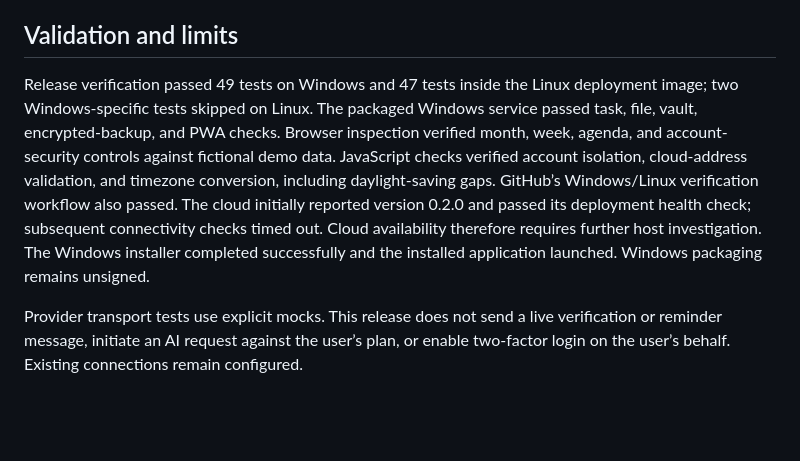
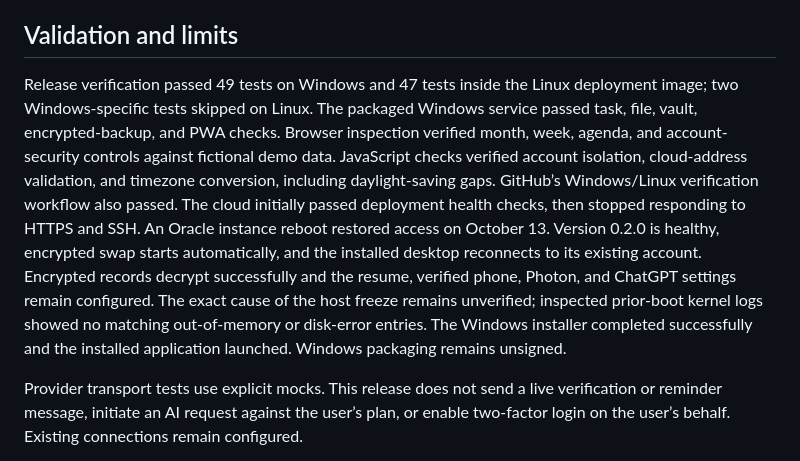
Before and after one commit to tgreaves72/TgTop, a Markdown page: docs/RELEASE-0.2.md, the part around the change. GitHub-like rendering; blank space fills up the shorter version.

Commit message:
Document verified cloud recovery after Oracle reboot

```diff
--- a/docs/RELEASE-0.2.md
+++ b/docs/RELEASE-0.2.md
@@ -20,7 +20,7 @@ This release implements the roadmap’s first security, reliability, and daily-u
 
 ## Validation and limits
 
-Release verification passed 49 tests on Windows and 47 tests inside the Linux deployment image; two Windows-specific tests skipped on Linux. The packaged Windows service passed task, file, vault, encrypted-backup, and PWA checks. Browser inspection verified month, week, agenda, and account-security controls against fictional demo data. JavaScript checks verified account isolation, cloud-address validation, and timezone conversion, including daylight-saving gaps. GitHub’s Windows/Linux verification workflow also passed. The cloud initially reported version 0.2.0 and passed its deployment health check; subsequent connectivity checks timed out. Cloud availability therefore requires further host investigation. The Windows installer completed successfully and the installed application launched. Windows packaging remains unsigned.
+Release verification passed 49 tests on Windows and 47 tests inside the Linux deployment image; two Windows-specific tests skipped on Linux. The packaged Windows service passed task, file, vault, encrypted-backup, and PWA checks. Browser inspection verified month, week, agenda, and account-security controls against fictional demo data. JavaScript checks verified account isolation, cloud-address validation, and timezone conversion, including daylight-saving gaps. GitHub’s Windows/Linux verification workflow also passed. The cloud initially passed deployment health checks, then stopped responding to HTTPS and SSH. An Oracle instance reboot restored access on October 13. Version 0.2.0 is healthy, encrypted swap starts automatically, and the installed desktop reconnects to its existing account. Encrypted records decrypt successfully and the resume, verified phone, Photon, and ChatGPT settings remain configured. The exact cause of the host freeze remains unverified; inspected prior-boot kernel logs showed no matching out-of-memory or disk-error entries. The Windows installer completed successfully and the installed application launched. Windows packaging remains unsigned.
 
 Provider transport tests use explicit mocks. This release does not send a live verification or reminder message, initiate an AI request against the user’s plan, or enable two-factor login on the user’s behalf. Existing connections remain configured.
 
```
